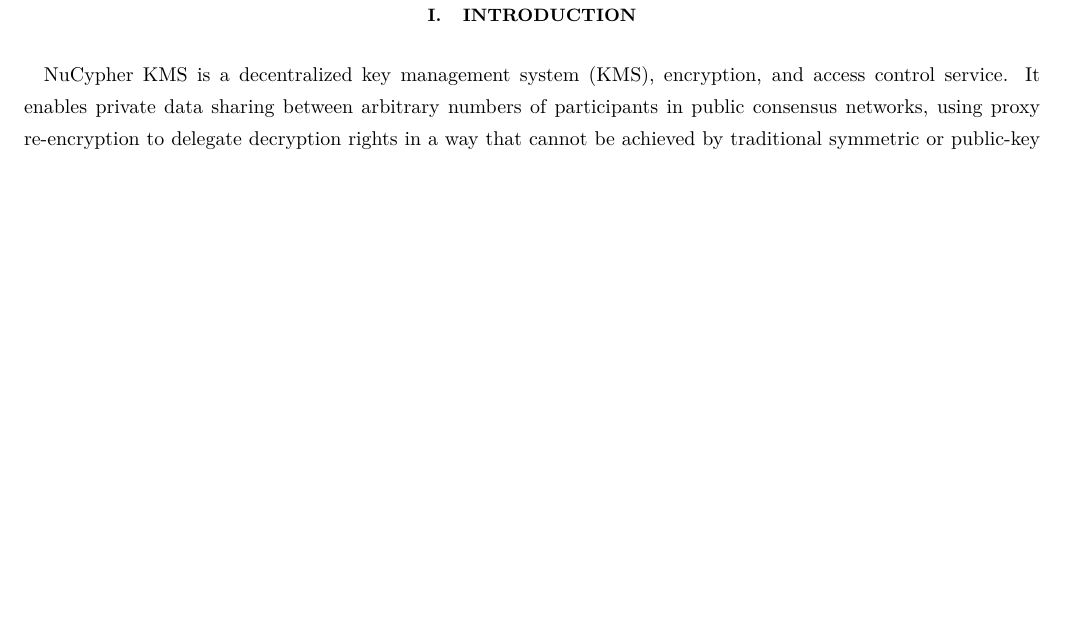
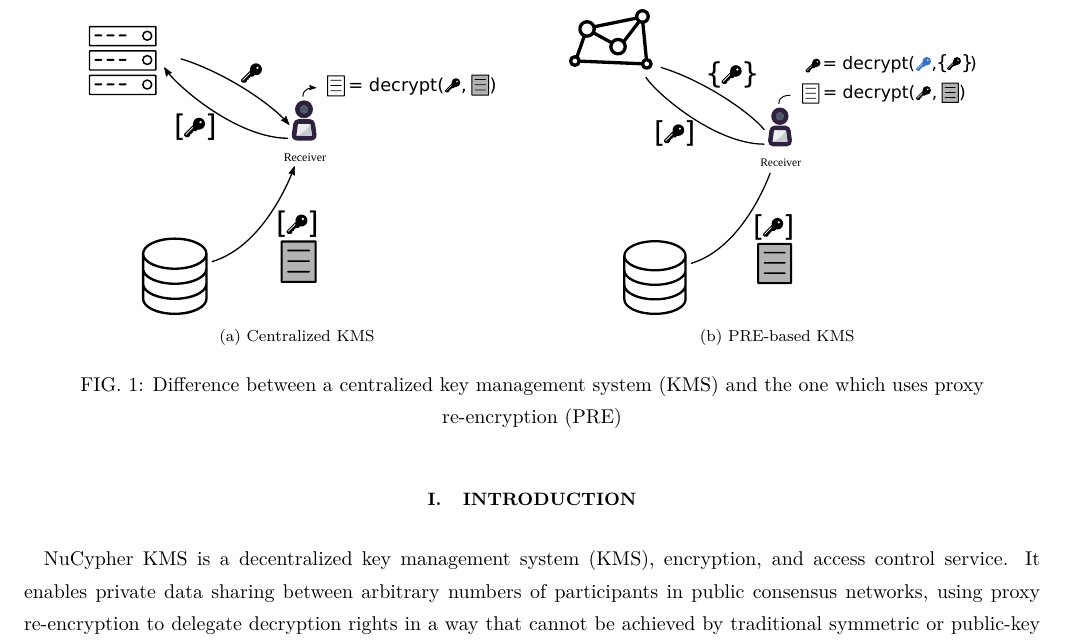
Before and after one commit to nucypher/whitepaper, a LaTeX paper (kms-whitepaper.tex): part of page 4 of 20 before the commit and part of page 4 of 21 after it, cut at the place of the change, the shorter picture padded with empty space. Compiled offline with pdfLaTeX.

Commit message:
Images showing kms included in the paper

```diff
--- a/kms-whitepaper.tex
+++ b/kms-whitepaper.tex
@@ -69,6 +69,17 @@
 applications.
 A KMS includes the backend functionality for key generation, distribution, and rotation as well as the client functionality for
 injecting, storing, and managing keys on devices~\cite{wiki:kms}.
+
+\begin{figure}
+    \centering
+    \subfloat[Centralized KMS]{\includegraphics[width=0.4\columnwidth]{pdf/centralized-kms.pdf}}
+    \qquad
+    \qquad
+    \subfloat[PRE-based KMS]{\includegraphics[width=0.4\columnwidth]{pdf/pre-kms.pdf}}
+    \caption{Difference between a centralized key management system (KMS) and the one which uses proxy re-encryption (PRE)}
+    \label{fig:kms}
+\end{figure}
+
 
 As the root of trust, it's critical that a KMS is appropriately configured, managed, and protected.
 Historically, this has meant deploying a KMS on-premises in hardware security modules (HSM)~\cite{wiki:hsm} or using tools like
```
Also changed, not shown: pdf/centralized-kms.pdf (added), pdf/pre-kms.pdf (added).
